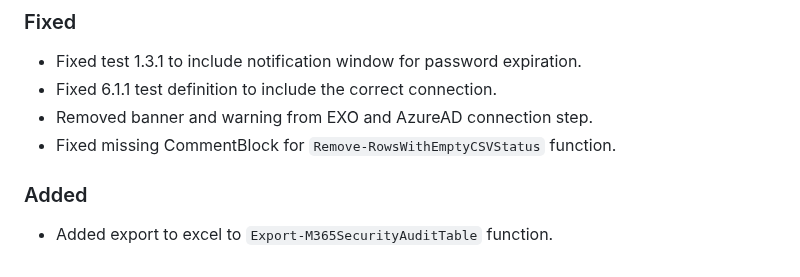
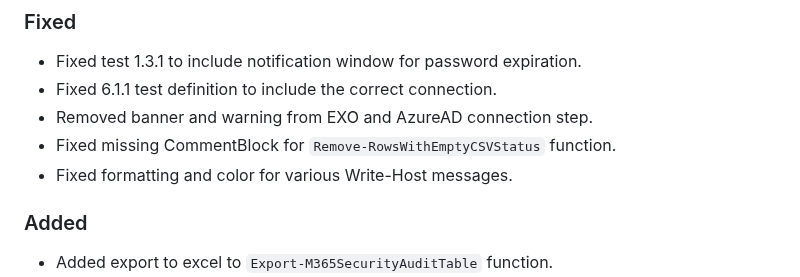
Before and after one commit to CriticalSolutionsNetwork/M365FoundationsCISReport, a Markdown page: CHANGELOG.md, the part around the change. Drawn GitHub-style.

Commit message:
docs: Update CHANGELOG

```diff
--- a/CHANGELOG.md
+++ b/CHANGELOG.md
@@ -10,6 +10,7 @@ The format is based on and uses the types of changes according to [Keep a Change
 - Fixed 6.1.1 test definition to include the correct connection.
 - Removed banner and warning from EXO and AzureAD connection step.
 - Fixed missing CommentBlock for `Remove-RowsWithEmptyCSVStatus` function.
+- Fixed formatting and color for various Write-Host messages.
 
 ### Added
 
```
